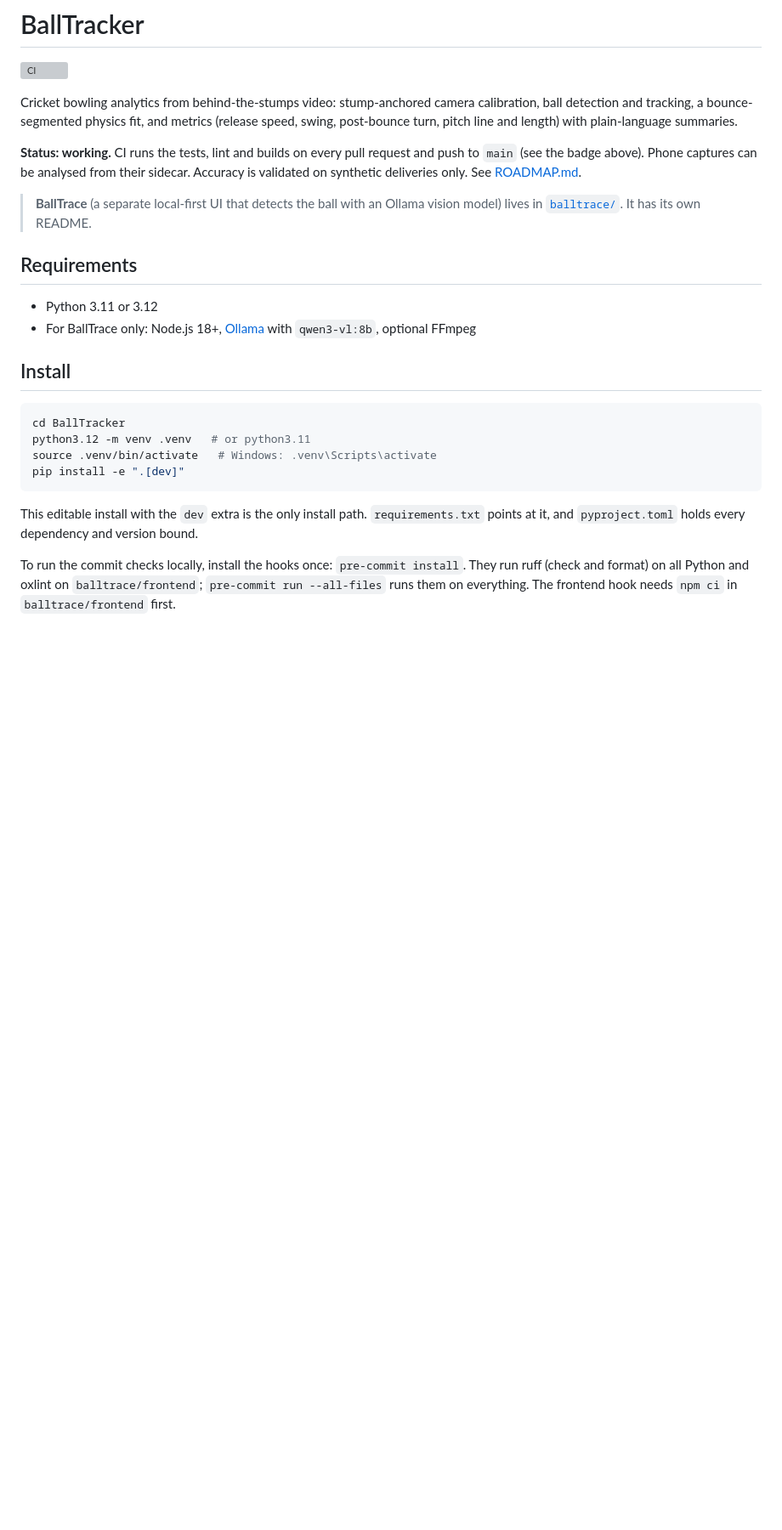
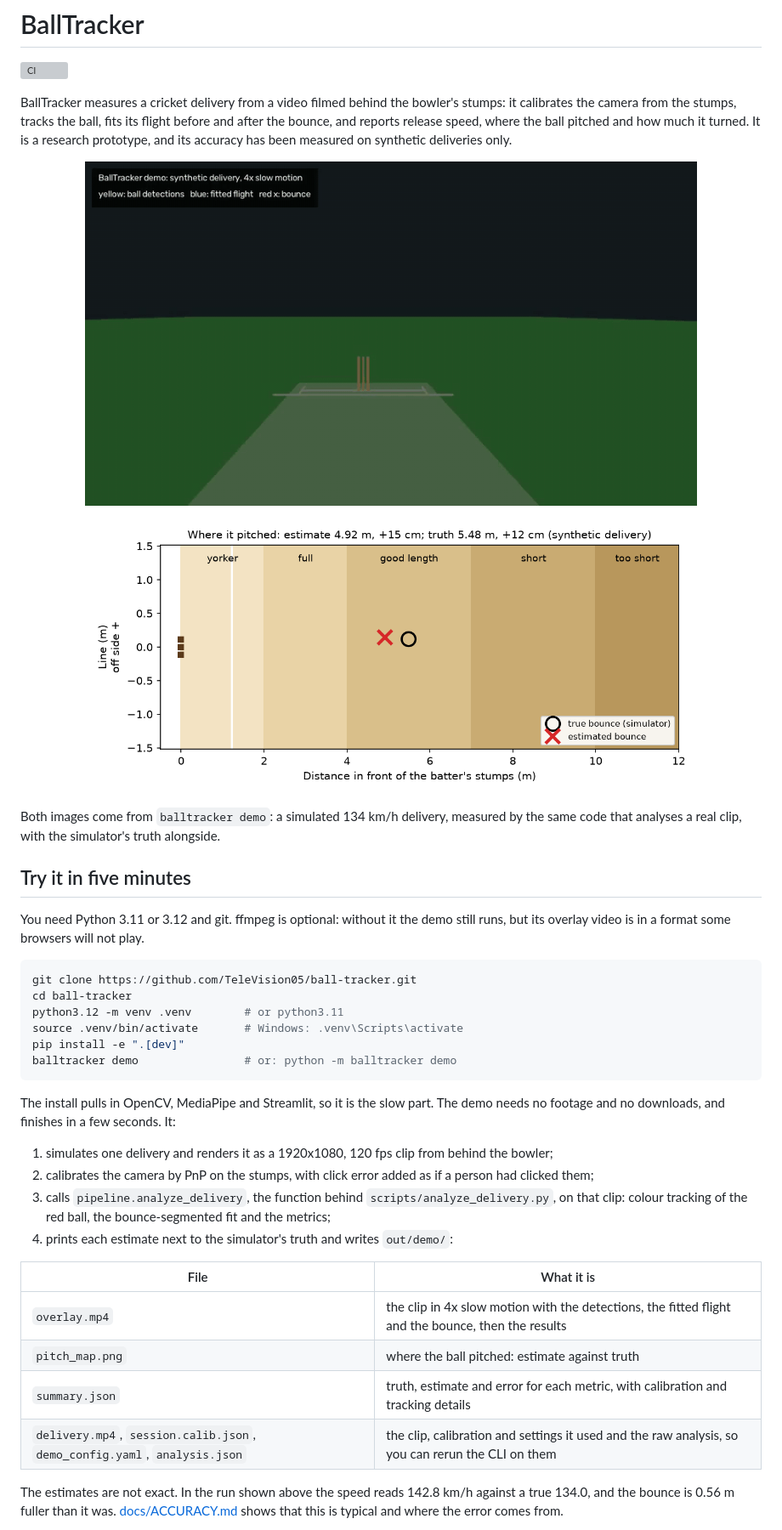
Before and after one commit to TeleVision05/ball-tracker, a Markdown page: README.md, the part around one of its changes. Shown at 85% size. Drawn GitHub-style; pictures changed too: docs/media/demo.gif (added), docs/media/pitch_map.png (added); blank space fills up the shorter version; grey boxes are pictures that could not be loaded.

````diff
--- a/README.md
+++ b/README.md
@@ -2,26 +2,43 @@
 
 [![CI](https://github.com/TeleVision05/ball-tracker/actions/workflows/ci.yml/badge.svg)](https://github.com/TeleVision05/ball-tracker/actions/workflows/ci.yml)
 
-Cricket bowling analytics from behind-the-stumps video: stump-anchored camera calibration, ball detection and tracking, a bounce-segmented physics fit, and metrics (release speed, swing, post-bounce turn, pitch line and length) with plain-language summaries.
+BallTracker measures a cricket delivery from a video filmed behind the bowler's stumps: it calibrates the camera from the stumps, tracks the ball, fits its flight before and after the bounce, and reports release speed, where the ball pitched and how much it turned. It is a research prototype, and its accuracy has been measured on synthetic deliveries only.
 
-**Status: working.** CI runs the tests, lint and builds on every pull request and push to `main` (see the badge above). Phone captures can be analysed from their sidecar. Accuracy is validated on synthetic deliveries only. See [ROADMAP.md](ROADMAP.md).
+<p align="center">
+  <img src="docs/media/demo.gif" alt="A synthetic delivery seen from behind the bowler, with the ball detections, the fitted flight and the bounce drawn on, then the estimates next to the simulator's truth" width="720">
+</p>
+<p align="center">
+  <img src="docs/media/pitch_map.png" alt="Pitch map of the batter's end with length bands, showing the estimated bounce a little fuller than the true bounce" width="720">
+</p>
 
-> **BallTrace** (a separate local-first UI that detects the ball with an Ollama vision model) lives in [`balltrace/`](balltrace/README.md). It has its own README.
+Both images come from `balltracker demo`: a simulated 134 km/h delivery, measured by the same code that analyses a real clip, with the simulator's truth alongside.
 
-## Requirements
+## Try it in five minutes
 
-- Python 3.11 or 3.12
-- For BallTrace only: Node.js 18+, [Ollama](https://ollama.com) with `qwen3-vl:8b`, optional FFmpeg
-
-## Install
+You need Python 3.11 or 3.12 and git. ffmpeg is optional: without it the demo still runs, but its overlay video is in a format some browsers will not play.
 
 ```bash
-cd BallTracker
-python3.12 -m venv .venv   # or python3.11
-source .venv/bin/activate   # Windows: .venv\Scripts\activate
+git clone https://github.com/TeleVision05/ball-tracker.git
+cd ball-tracker
+python3.12 -m venv .venv        # or python3.11
+source .venv/bin/activate       # Windows: .venv\Scripts\activate
 pip install -e ".[dev]"
+balltracker demo                # or: python -m balltracker demo
 ```
 
-This editable install with the `dev` extra is the only install path. `requirements.txt` points at it, and `pyproject.toml` holds every dependency and version bound.
+The install pulls in OpenCV, MediaPipe and Streamlit, so it is the slow part. The demo needs no footage and no downloads, and finishes in a few seconds. It:
 
-To run the commit checks locally, install the hooks once: `pre-commit install`. They run ruff (check and format) on all Python and oxlint on `balltrace/frontend`; `pre-commit run --all-files` runs them on everything. The frontend hook needs `npm ci` in `balltrace/frontend` first.
+1. simulates one delivery and renders it as a 1920x1080, 120 fps clip from behind the bowler;
+2. calibrates the camera by PnP on the stumps, with click error added as if a person had clicked them;
+3. calls `pipeline.analyze_delivery`, the function behind `scripts/analyze_delivery.py`, on that clip: colour tracking of the red ball, the bounce-segmented fit and the metrics;
+4. prints each estimate next to the simulator's truth and writes `out/demo/`:
+
+| File | What it is |
+|---|---|
+| `overlay.mp4` | the clip in 4x slow motion with the detections, the fitted flight and the bounce, then the results |
+| `pitch_map.png` | where the ball pitched: estimate against truth |
+| `summary.json` | truth, estimate and error for each metric, with calibration and tracking details |
+| `delivery.mp4`, `session.calib.json`, `demo_config.yaml`, `analysis.json` | the clip, calibration and settings it used and the raw analysis, so you can rerun the CLI on them |
+
+The estimates are not exact. In the run shown above the speed reads 142.8 km/h against a true 134.0, and the bounce is 0.56 m fuller than it was. [docs/ACCURACY.md](docs/ACCURACY.md) shows that this is typical and where the error comes from.
+
````
Also changed, not shown: other parts of README.md (+45 -33 lines), docs/media/README.md (added, +12 -0 lines).
